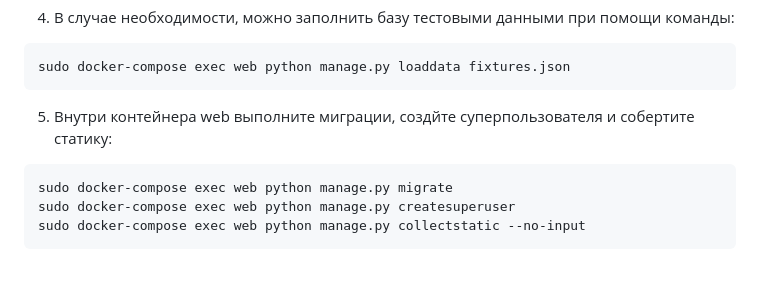
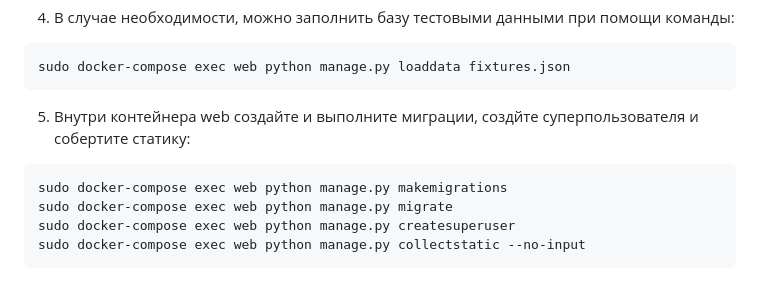
Before and after one commit to Andrey-Apa/yamdb_final, a Markdown page: README.md, the part around one of its changes. Drawn GitHub-style.

````diff
--- a/README.md
+++ b/README.md
@@ -48,8 +48,9 @@ docker-compose up --build
 ```bash
 sudo docker-compose exec web python manage.py loaddata fixtures.json
 ```
-5. Внутри контейнера web выполните миграции, создйте суперпользователя и собертите статику:
+5. Внутри контейнера web создайте и выполните миграции, создйте суперпользователя и собертите статику:
 ```bash
+sudo docker-compose exec web python manage.py makemigrations
 sudo docker-compose exec web python manage.py migrate
 sudo docker-compose exec web python manage.py createsuperuser
 sudo docker-compose exec web python manage.py collectstatic --no-input
````
Also changed, not shown: other parts of README.md (+1 -1 lines).
